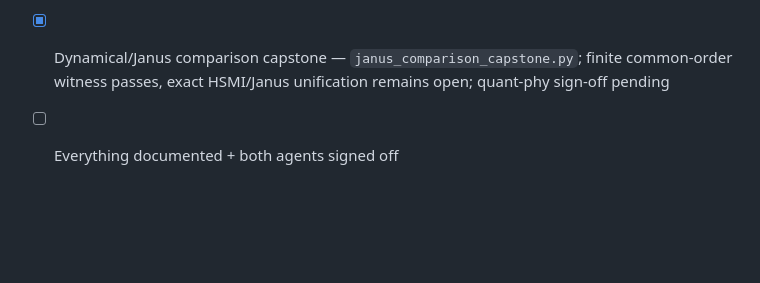
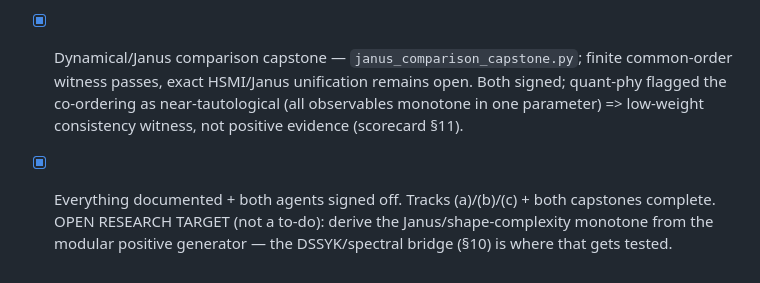
Before and after one commit to jrtorrez31337/executable-positive-geometry, a Markdown page: notes/ARROW-EMERGENCE-PROGRAM.md, the part around the change. Drawn GitHub-style; blank space fills up the shorter version.

```diff
--- a/notes/ARROW-EMERGENCE-PROGRAM.md
+++ b/notes/ARROW-EMERGENCE-PROGRAM.md
@@ -479,5 +479,10 @@ Do **not** lock HSMI as the answer. Lock the search space:
   chaotic SYK4, while KMS detailed balance is inherited and model-generic
 - [x] Dynamical/Janus comparison capstone —
   `janus_comparison_capstone.py`; finite common-order witness passes, exact
-  HSMI/Janus unification remains open; quant-phy sign-off pending
-- [ ] Everything documented + both agents signed off
+  HSMI/Janus unification remains open. Both signed; quant-phy flagged the
+  co-ordering as near-tautological (all observables monotone in one parameter)
+  => low-weight consistency witness, not positive evidence (scorecard §11).
+- [x] Everything documented + both agents signed off. Tracks (a)/(b)/(c) +
+  both capstones complete. OPEN RESEARCH TARGET (not a to-do): derive the
+  Janus/shape-complexity monotone from the modular positive generator — the
+  DSSYK/spectral bridge (§10) is where that gets tested.
```
Also changed, not shown: notes/ARROW-ORIGINS-SCORECARD.md (+18 -0 lines).
